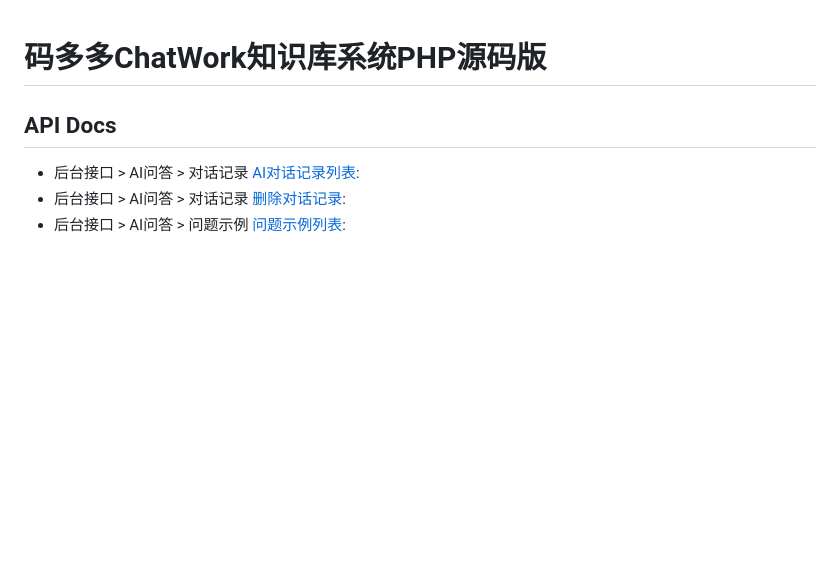
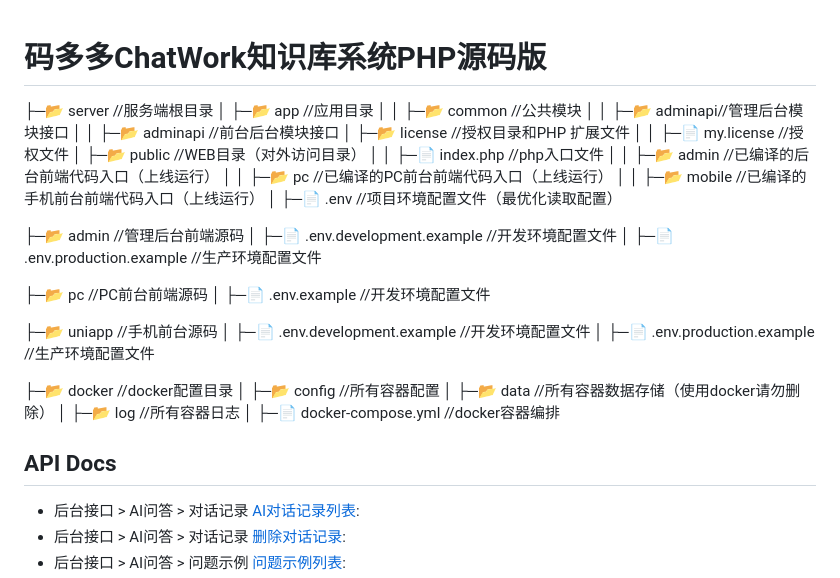
Before and after one commit to guixinzhineng/manghe.github.io, a Markdown page: README.md, the part around the change. GitHub-like rendering; blank space fills up the shorter version.

```diff
--- a/README.md
+++ b/README.md
@@ -1,5 +1,34 @@
 # 码多多ChatWork知识库系统PHP源码版
+├─📂 server  //服务端根目录
+│  ├─📂 app  //应用目录
+│  │  ├─📂 common  //公共模块
+│  │  ├─📂 adminapi//管理后台模块接口
+│  │  ├─📂 adminapi  //前台后台模块接口
+│  ├─📂 license  //授权目录和PHP 扩展文件
+│  │  ├─📄 my.license  //授权文件
+│  ├─📂 public  //WEB目录（对外访问目录）
+│  │  ├─📄 index.php  //php入口文件
+│  │  ├─📂 admin  //已编译的后台前端代码入口（上线运行）
+│  │  ├─📂 pc  //已编译的PC前台前端代码入口（上线运行）
+│  │  ├─📂 mobile  //已编译的手机前台前端代码入口（上线运行）
+│  ├─📄 .env  //项目环境配置文件（最优化读取配置）
 
+├─📂 admin  //管理后台前端源码
+│  ├─📄 .env.development.example  //开发环境配置文件
+│  ├─📄 .env.production.example  //生产环境配置文件
+
+├─📂 pc  //PC前台前端源码
+│  ├─📄 .env.example  //开发环境配置文件
+
+├─📂 uniapp  //手机前台源码
+│  ├─📄 .env.development.example  //开发环境配置文件
+│  ├─📄 .env.production.example  //生产环境配置文件
+
+├─📂 docker  //docker配置目录
+│  ├─📂 config //所有容器配置
+│  ├─📂 data //所有容器数据存储（使用docker请勿删除）
+│  ├─📂 log //所有容器日志
+│  ├─📄 docker-compose.yml  //docker容器编排
 ## API Docs
 - 后台接口 > AI问答 > 对话记录 [AI对话记录列表](https://hbiclihthh.apifox.cn/api-96022460.md):
 - 后台接口 > AI问答 > 对话记录 [删除对话记录](https://hbiclihthh.apifox.cn/api-96022715.md):
```
